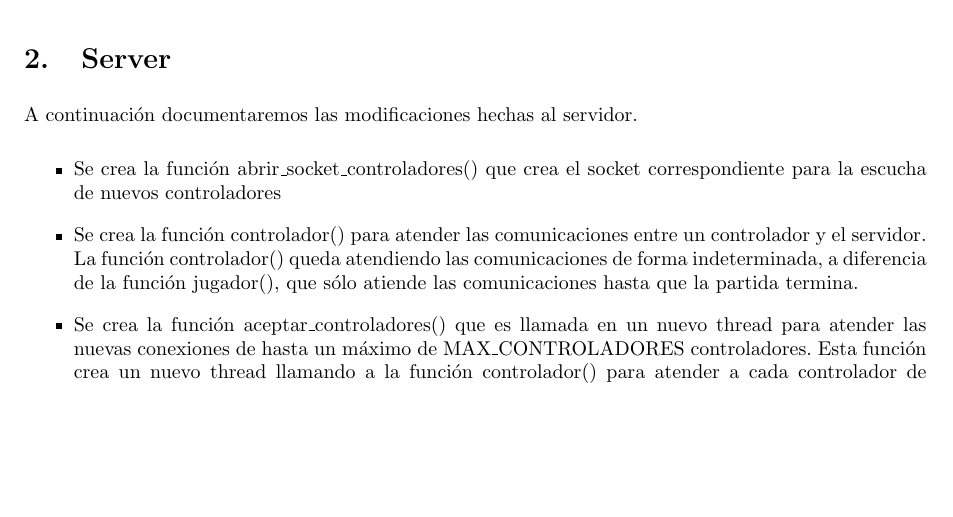
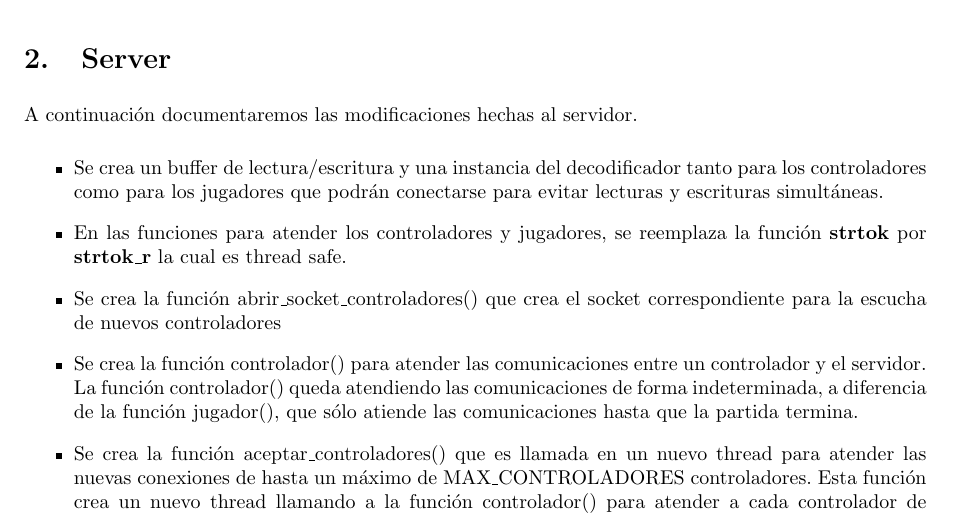
Before and after one commit to LeandroLovisolo/SSOO-TP2, a LaTeX document (tex/informe.tex): part of page 4 of 13, cut so that both start at the same text, the shorter picture padded with empty space. Compiled offline with pdfLaTeX.

Commit message:
Cambios de server reflejados en el informe

```diff
--- a/tex/informe.tex
+++ b/tex/informe.tex
@@ -245,6 +245,10 @@ Finalmente, al retirarse un escritor (\Fn{Read-Unlock}{}), éste desbloquea el m
 A continuación documentaremos las modificaciones hechas al servidor.
 
 \begin{itemize}
+    \item Se crea un buffer de lectura/escritura y una instancia del decodificador tanto para los controladores como para los jugadores que podrán conectarse para evitar lecturas y escrituras simultáneas.
+
+    \item En las funciones para atender los controladores y jugadores, se reemplaza la función \textbf{strtok} por \textbf{strtok\_r} la cual es thread safe.
+
     \item Se crea la función abrir\_socket\_controladores() que crea el socket correspondiente para la escucha de nuevos controladores
 
     \item Se crea la función controlador() para atender las comunicaciones entre un controlador y el servidor. La función controlador() queda atendiendo las comunicaciones de forma indeterminada, a diferencia de la función jugador(), que sólo atiende las comunicaciones hasta que la partida termina.
```
